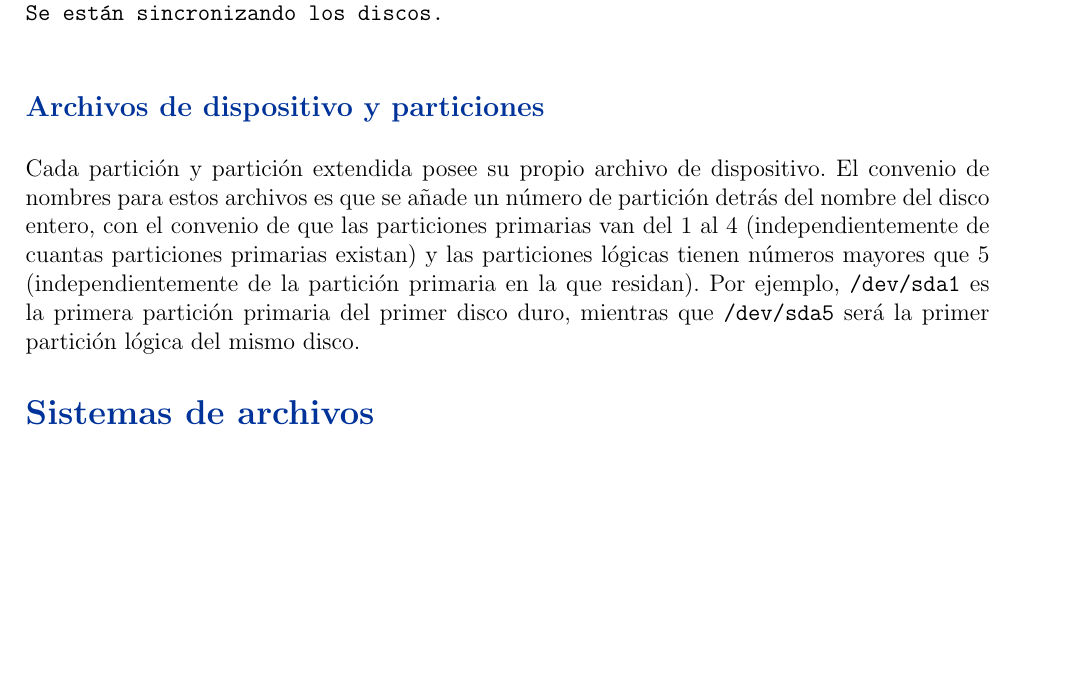
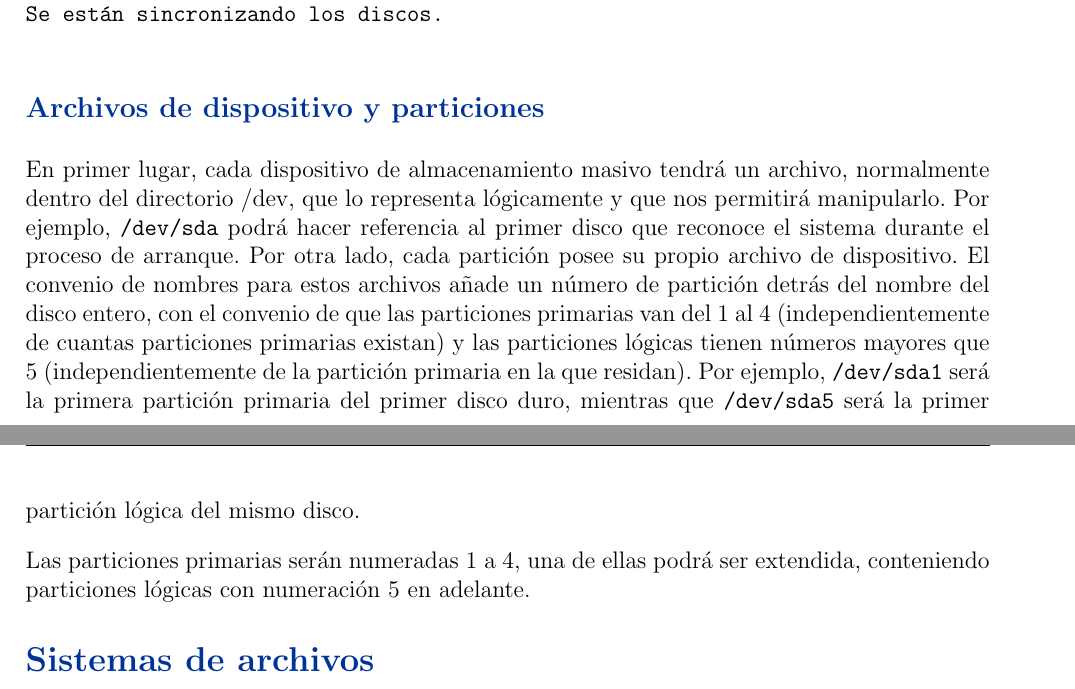
Before and after one commit to niniadcobre/adminsis, a LaTeX document (apunte-sistemas-archivo.tex): part of page 5 of 14 before the commit and two parts of pages 5 and 6 of 14 after it, the two joined at a grey line, cut so that both start at the same text, the shorter picture padded with empty space. Compiled offline with pdfLaTeX.

Commit message:
sistarch

```diff
--- a/apunte-sistemas-archivo.tex
+++ b/apunte-sistemas-archivo.tex
@@ -289,16 +299,23 @@ Se están sincronizando los discos.\\
 
 \subsection*{Archivos de dispositivo y particiones}
 
-Cada partición y partición extendida posee su propio archivo de
-dispositivo. El convenio de nombres para estos archivos es que se añade
-un número de partición detrás del nombre del disco entero, con el
+En primer lugar, cada dispositivo de almacenamiento masivo tendrá un archivo,
+normalmente dentro del directorio /dev, que lo representa lógicamente y que
+nos permitirá manipularlo. Por ejemplo, {\tt /dev/sda} podrá hacer referencia
+al primer disco que reconoce el sistema durante el proceso de arranque.
+Por otra lado, cada partición posee su propio archivo de dispositivo. El
+convenio de nombres para estos archivos
+añade un número de partición detrás del nombre del disco entero, con el
 convenio de que las particiones primarias van del 1 al 4
 (independientemente de cuantas particiones primarias existan) y las
 particiones lógicas tienen números mayores que 5
 (independientemente de la partición primaria en la que residan). Por
-ejemplo, \texttt{/dev/sda1} es la primera partición primaria del primer
+ejemplo, \texttt{/dev/sda1} será la primera partición primaria del primer
 disco duro, mientras que \texttt{/dev/sda5} será la primer partición
 lógica del mismo disco.
+
+Las particiones primarias serán numeradas 1 a 4, una de ellas podrá ser
+extendida, conteniendo particiones lógicas con numeración 5 en adelante.
 
 \section*{Sistemas de archivos}
 
```
Also changed, not shown: apunte-sistemas-archivo.tex (20 more changed lines).
